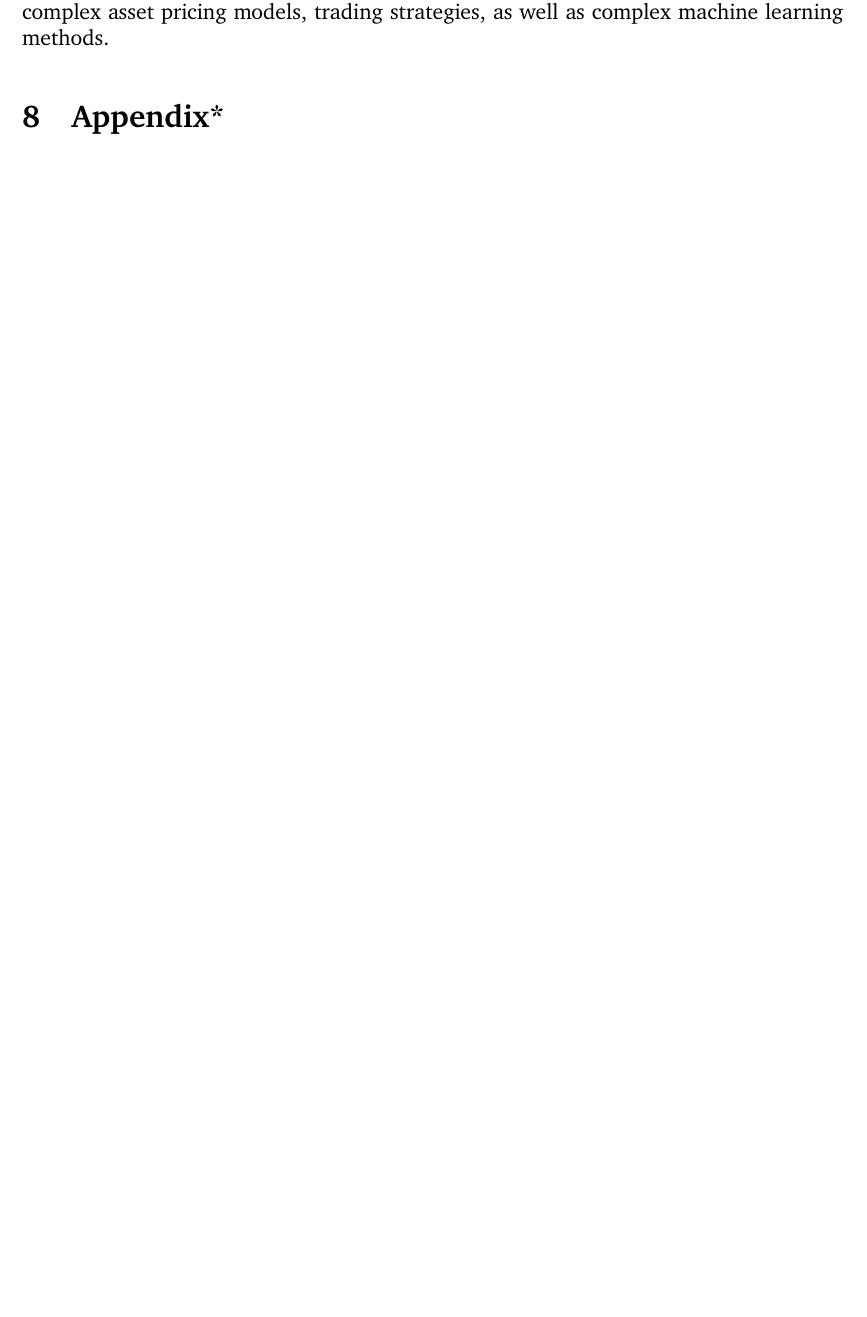
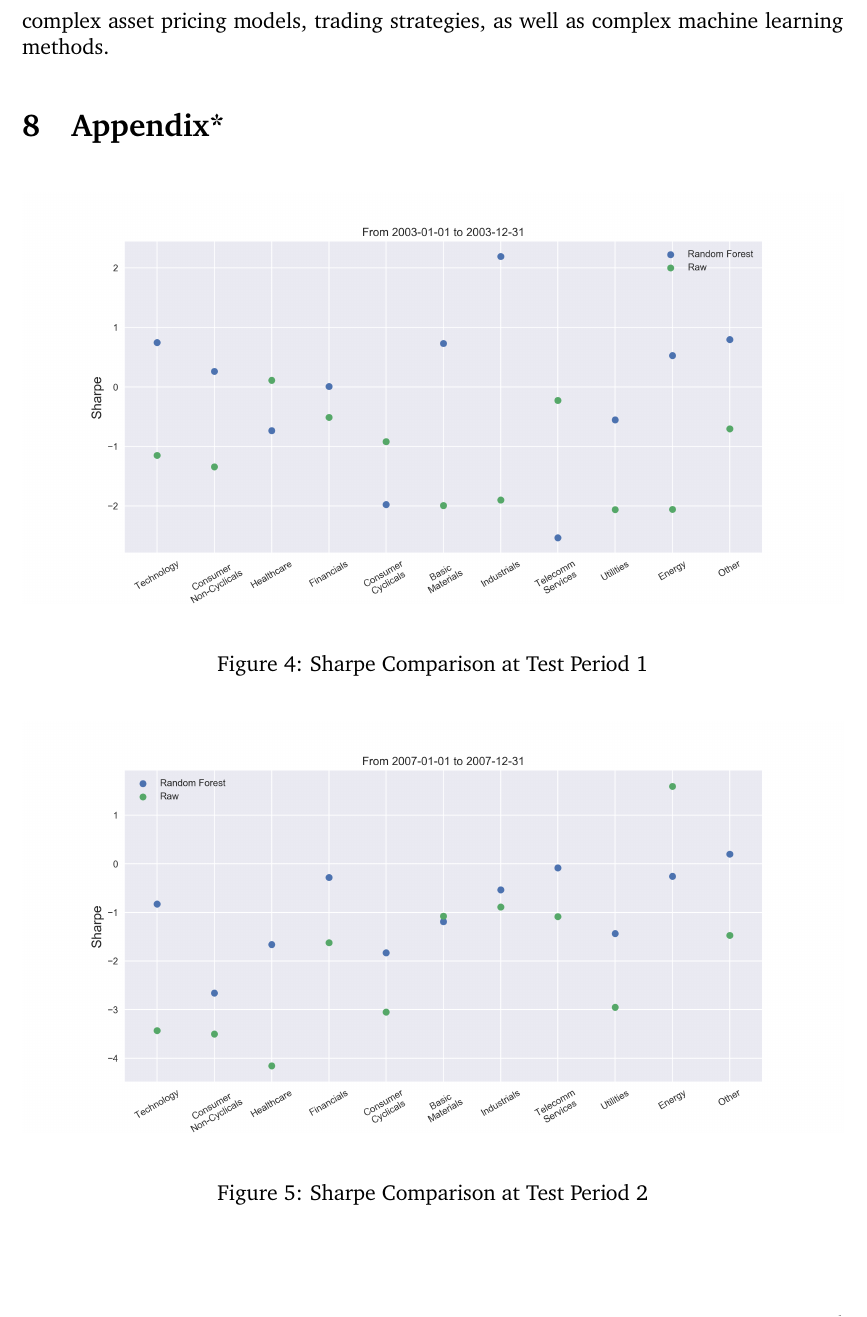
Before and after one commit to exnight/COMP4971C, a LaTeX paper (src/report.tex): part of page 7 of 8 before the commit and part of page 7 of 10 after it, cut so that both start at the same text, the shorter picture padded with empty space. The pictures show the PDF file dist/report.pdf that the author committed with the source.

Commit message:
Add figure

```diff
--- a/src/report.tex
+++ b/src/report.tex
@@ -146,6 +147,69 @@ Due to data limitations, we are restricted to only price/volume data at a daily
 
 \section{Appendix*}
 
+\begin{figure}[!ht]
+  \begin{center}
+    \includegraphics[width=1\linewidth]{figure/rf_raw_Sharpe_time_0.png}
+  \end{center}
+  \caption{Sharpe Comparison at Test Period 1}
+  \label{fig:rf_raw_Sharpe_time_1}
+\end{figure}
+
+\begin{figure}[!ht]
+  \begin{center}
+    \includegraphics[width=1\linewidth]{figure/rf_raw_Sharpe_time_1.png}
+  \end{center}
+  \caption{Sharpe Comparison at Test Period 2}
+  \label{fig:rf_raw_Sharpe_time_2}
+\end{figure}
+
+\begin{figure}[!ht]
+  \begin{center}
+    \includegraphics[width=1\linewidth]{figure/rf_raw_Sharpe_time_2.png}
+  \end{center}
+  \caption{Sharpe Comparison at Test Period 3}
+  \label{fig:rf_raw_Sharpe_time_3}
+\end{figure}
+
+\begin{figure}[!ht]
+  \begin{center}
+    \includegraphics[width=1\linewidth]{figure/rf_raw_Sharpe_time_3.png}
+  \end{center}
+  \caption{Sharpe Comparison at Test Period 4}
+  \label{fig:rf_raw_Sharpe_time_4}
+\end{figure}
+
+\begin{figure}[!ht]
+  \begin{center}
+    \includegraphics[width=1\linewidth]{figure/rf_raw_win_rate_time_0.png}
+  \end{center}
+  \caption{Win Rate Comparison at Test Period 1}
+  \label{fig:rf_raw_win_rate_time_1}
+\end{figure}
+
+\begin{figure}[!ht]
+  \begin{center}
+    \includegraphics[width=1\linewidth]{figure/rf_raw_win_rate_time_1.png}
+  \end{center}
+  \caption{Win Rate Comparison at Test Period 2}
+  \label{fig:rf_raw_win_rate_time_2}
+\end{figure}
+
+\begin{figure}[!ht]
+  \begin{center}
+    \includegraphics[width=1\linewidth]{figure/rf_raw_win_rate_time_2.png}
+  \end{center}
+  \caption{Win Rate Comparison at Test Period 3}
+  \label{fig:rf_raw_win_rate_time_3}
+\end{figure}
+
+\begin{figure}[!ht]
+  \begin{center}
+    \includegraphics[width=1\linewidth]{figure/rf_raw_win_rate_time_3.png}
+  \end{center}
+  \caption{Win Rate Comparison at Test Period 4}
+  \label{fig:rf_raw_win_rate_time_4}
+\end{figure}
 
 \renewcommand{\refname}{Reference} % Change the default bibliography title
 \printbibliography
```
Also changed, not shown: dist/report.pdf, src/figure/rf_raw_sharpe_time_0.png (added), src/figure/rf_raw_sharpe_time_1.png (added), src/figure/rf_raw_sharpe_time_2.png (added), src/figure/rf_raw_sharpe_time_3.png (added), src/figure/rf_raw_win_rate_time_0.png (added), src/figure/rf_raw_win_rate_time_1.png (added), src/figure/rf_raw_win_rate_time_2.png (added), src/figure/rf_raw_win_rate_time_3.png (added), src/report.tex (9 more changed lines).
